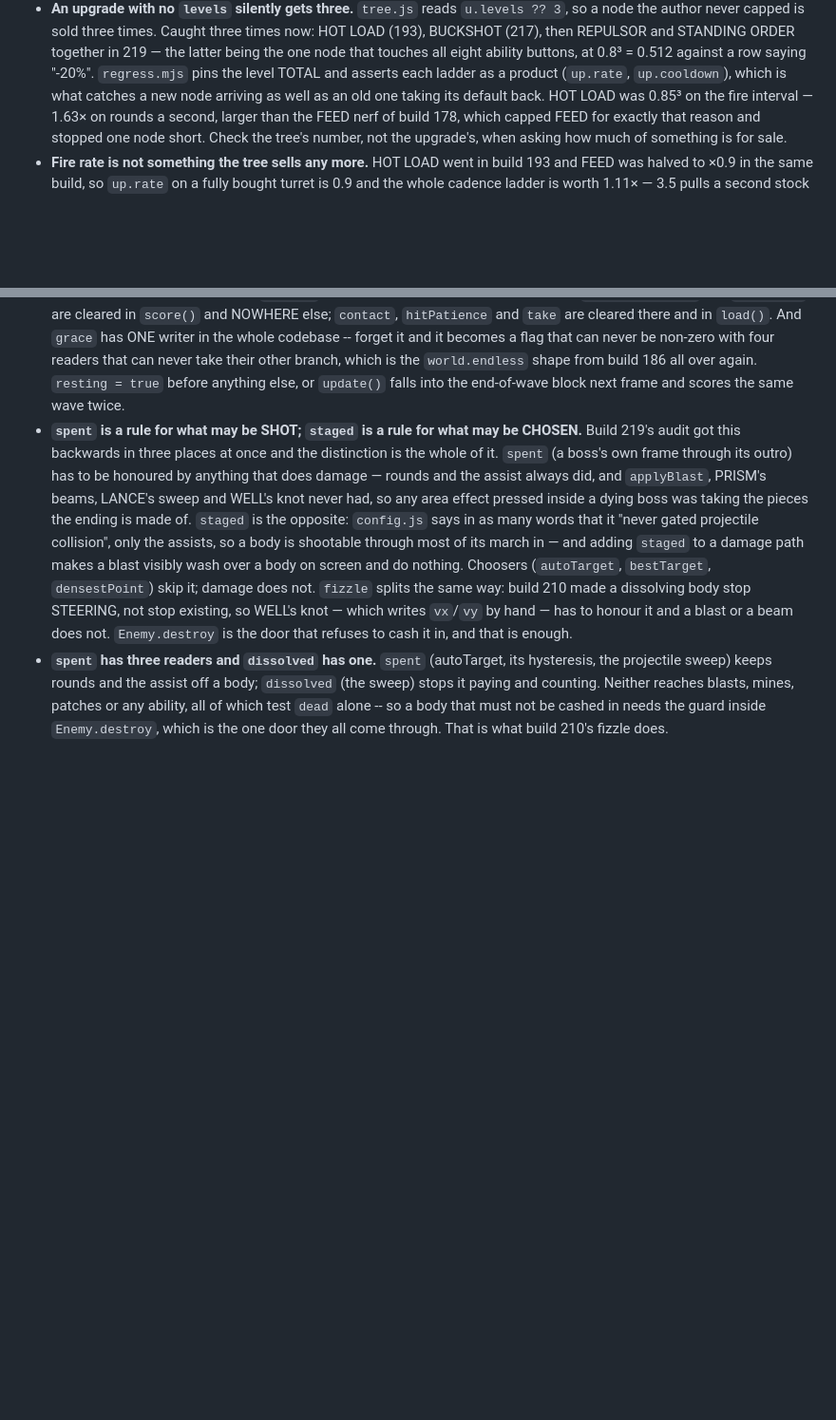
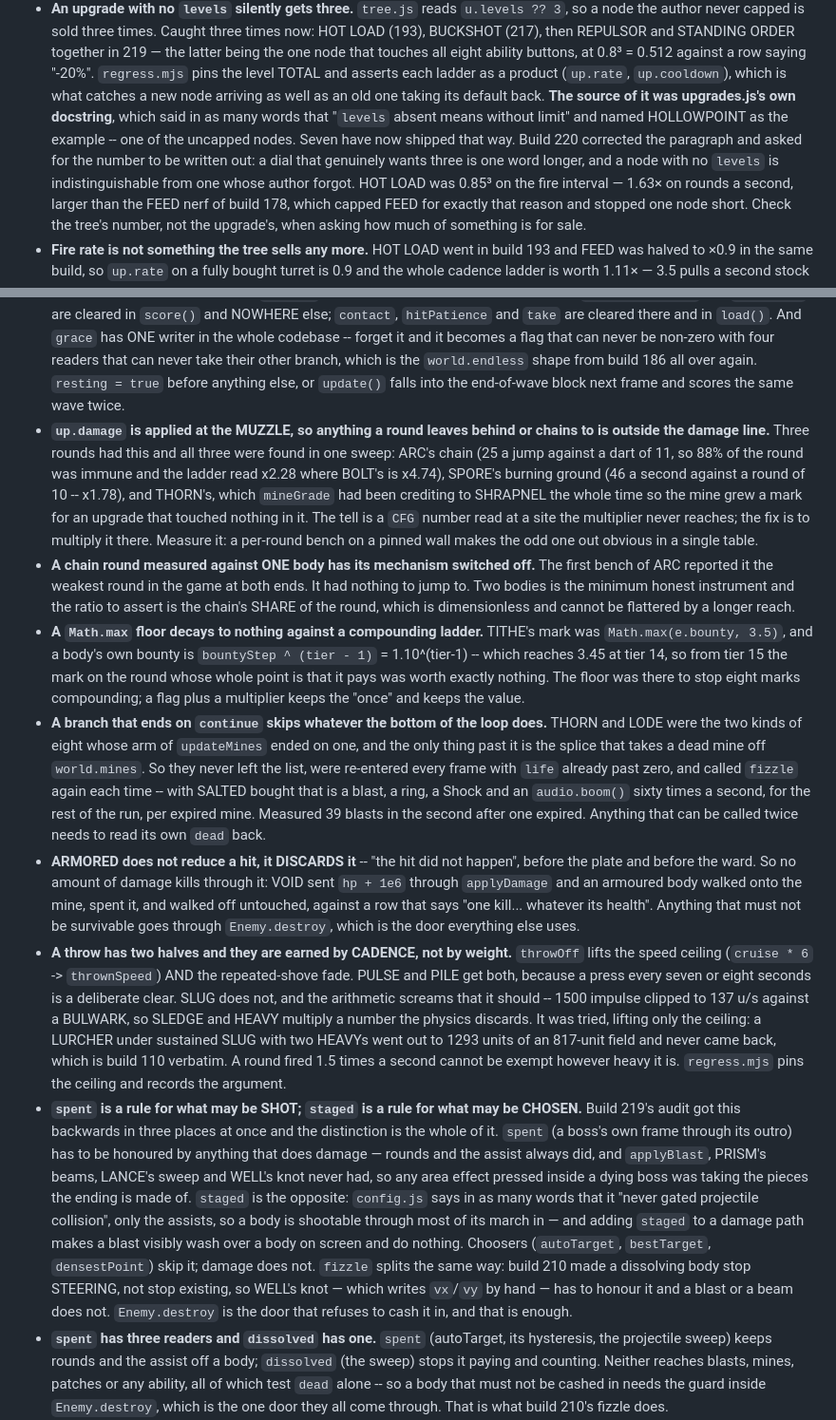
Before and after one commit to Oowner717/Shooter, a Markdown page: CLAUDE.md, 2 parts joined by grey strips. Shown at 95% size. Rendered like a GitHub page; blank space fills up the shorter version.

Commit message:
CLAUDE.md: what the ammo-and-mine audit is worth carrying forward
Seven patterns, each of which cost a measurement to find and would cost the
same one again:

- `up.damage` is applied at the MUZZLE, so anything a round leaves behind or
  chains to is outside the damage line. Three rounds had it.
- a chain round measured against one body has its mechanism switched off, and
  the first bench of ARC published exactly that mistake.
- a `Math.max` floor decays to nothing against a compounding ladder.
- a branch that ends on `continue` skips whatever the bottom of the loop does.
- ARMORED discards a hit rather than reducing it, so no number kills through
  it and anything that must not be survivable goes through `Enemy.destroy`.
- a throw has two halves and they are earned by cadence, not by weight.
- and the `u.levels ?? 3` trap has a source: upgrades.js's own docstring said
  the opposite, and named one of the uncapped nodes as its example.

Co-Authored-By: Claude Opus 5 <noreply@anthropic.com>
Claude-Session: https://claude.ai/code/session_01Pjj6vND1Ehzs4ft2TY8wi4

```diff
--- a/CLAUDE.md
+++ b/CLAUDE.md
@@ -395,6 +395,12 @@ most once for any given target and cannot spin.
   `regress.mjs` pins the level TOTAL and asserts each ladder as a product
   (`up.rate`, `up.cooldown`), which is what catches a new node arriving as
   well as an old one taking its default back.
+  **The source of it was upgrades.js's own docstring**, which said in as many
+  words that "`levels` absent means without limit" and named HOLLOWPOINT as
+  the example -- one of the uncapped nodes. Seven have now shipped that way.
+  Build 220 corrected the paragraph and asked for the number to be written
+  out: a dial that genuinely wants three is one word longer, and a node with
+  no `levels` is indistinguishable from one whose author forgot.
   HOT LOAD was 0.85³ on the fire interval — 1.63× on rounds a second, larger
   than the FEED nerf of build 178, which capped FEED for exactly that reason
   and stopped one node short. Check the tree's number, not the upgrade's,
@@ -532,6 +538,52 @@ most once for any given target and cannot spin.
   take their other branch, which is the `world.endless` shape from build 186
   all over again. `resting = true` before anything else, or `update()` falls
   into the end-of-wave block next frame and scores the same wave twice.
+- **`up.damage` is applied at the MUZZLE, so anything a round leaves behind or
+  chains to is outside the damage line.** Three rounds had this and all three
+  were found in one sweep: ARC's chain (25 a jump against a dart of 11, so
+  88% of the round was immune and the ladder read x2.28 where BOLT's is
+  x4.74), SPORE's burning ground (46 a second against a round of 10 -- x1.78),
+  and THORN's, which `mineGrade` had been crediting to SHRAPNEL the whole time
+  so the mine grew a mark for an upgrade that touched nothing in it. The tell
+  is a `CFG` number read at a site the multiplier never reaches; the fix is to
+  multiply it there. Measure it: a per-round bench on a pinned wall makes the
+  odd one out obvious in a single table.
+- **A chain round measured against ONE body has its mechanism switched off.**
+  The first bench of ARC reported it the weakest round in the game at both
+  ends. It had nothing to jump to. Two bodies is the minimum honest instrument
+  and the ratio to assert is the chain's SHARE of the round, which is
+  dimensionless and cannot be flattered by a longer reach.
+- **A `Math.max` floor decays to nothing against a compounding ladder.**
+  TITHE's mark was `Math.max(e.bounty, 3.5)`, and a body's own bounty is
+  `bountyStep ^ (tier - 1)` = 1.10^(tier-1) -- which reaches 3.45 at tier 14,
+  so from tier 15 the mark on the round whose whole point is that it pays was
+  worth exactly nothing. The floor was there to stop eight marks compounding;
+  a flag plus a multiplier keeps the "once" and keeps the value.
+- **A branch that ends on `continue` skips whatever the bottom of the loop
+  does.** THORN and LODE were the two kinds of eight whose arm of
+  `updateMines` ended on one, and the only thing past it is the splice that
+  takes a dead mine off `world.mines`. So they never left the list, were
+  re-entered every frame with `life` already past zero, and called `fizzle`
+  again each time -- with SALTED bought that is a blast, a ring, a Shock and
+  an `audio.boom()` sixty times a second, for the rest of the run, per expired
+  mine. Measured 39 blasts in the second after one expired. Anything that can
+  be called twice needs to read its own `dead` back.
+- **ARMORED does not reduce a hit, it DISCARDS it** -- "the hit did not
+  happen", before the plate and before the ward. So no amount of damage kills
+  through it: VOID sent `hp + 1e6` through `applyDamage` and an armoured body
+  walked onto the mine, spent it, and walked off untouched, against a row that
+  says "one kill... whatever its health". Anything that must not be survivable
+  goes through `Enemy.destroy`, which is the door everything else uses.
+- **A throw has two halves and they are earned by CADENCE, not by weight.**
+  `throwOff` lifts the speed ceiling (`cruise * 6` -> `thrownSpeed`) AND the
+  repeated-shove fade. PULSE and PILE get both, because a press every seven or
+  eight seconds is a deliberate clear. SLUG does not, and the arithmetic
+  screams that it should -- 1500 impulse clipped to 137 u/s against a BULWARK,
+  so SLEDGE and HEAVY multiply a number the physics discards. It was tried,
+  lifting only the ceiling: a LURCHER under sustained SLUG with two HEAVYs
+  went out to 1293 units of an 817-unit field and never came back, which is
+  build 110 verbatim. A round fired 1.5 times a second cannot be exempt
+  however heavy it is. `regress.mjs` pins the ceiling and records the argument.
 - **`spent` is a rule for what may be SHOT; `staged` is a rule for what may be
   CHOSEN.** Build 219's audit got this backwards in three places at once and
   the distinction is the whole of it. `spent` (a boss's own frame through its
```
